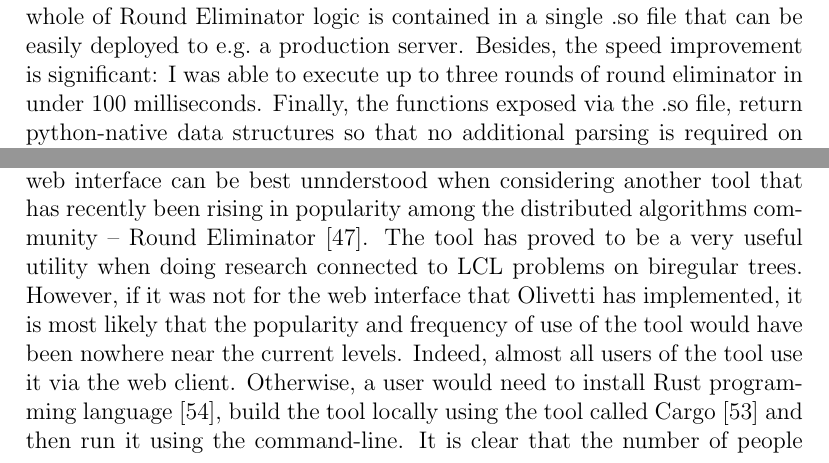
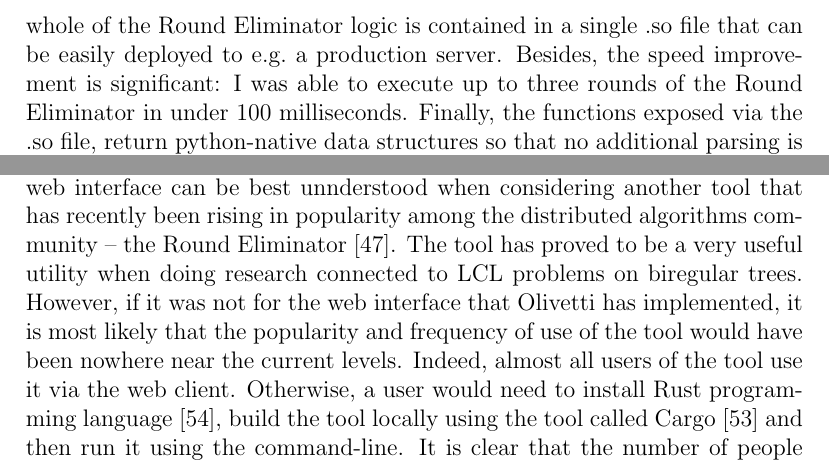
Before and after one commit to AleksTeresh/lcl-classifier, a LaTeX thesis (report/thesis-example.tex, which reads report/5implementation.tex): two parts of page 57 of 75, joined at a grey line, cut so that both start at the same text. Compiled offline with pdfLaTeX.

Commit message:
text: REtor -> the REtor

```diff
--- a/report/5implementation.tex
+++ b/report/5implementation.tex
@@ -539,11 +539,11 @@ build form source codes the specific version of the Round Eliminator required.
 Instead, I have decided to go with the latter option. This
 alternative does not have any of the disadvantages listed
 in the previous paragraph while being just as feasible and
-easy to implement. Compiled in this manner, the whole of
+easy to implement. Compiled in this manner, the whole of the
 Round Eliminator logic is contained in a single .so file
 that can be easily deployed to e.g.\ a production server.
 Besides, the speed improvement is significant: I was
-able to execute up to three rounds of round eliminator
+able to execute up to three rounds of the Round Eliminator
 in under 100 milliseconds. Finally, the functions
 exposed via the .so file, return python-native
 data structures so that no additional parsing is required on my side.
@@ -568,7 +568,7 @@ as a query part of the URL.
 The reason why I decided to spend additional time and implement
 the web interface can be best unnderstood when considering
 another tool that has recently been rising in popularity among
-the distributed algorithms community -- Round Eliminator~\cite{Olivetti2020}. The tool has proved to be a very useful utility
+the distributed algorithms community -- the Round Eliminator~\cite{Olivetti2020}. The tool has proved to be a very useful utility
 when doing research connected to LCL problems on biregular trees.
 However, if it was not for the web interface that Olivetti has
 implemented, it is most likely that the popularity and
```
Also changed, not shown: report/5implementation.tex (6 more changed lines).
